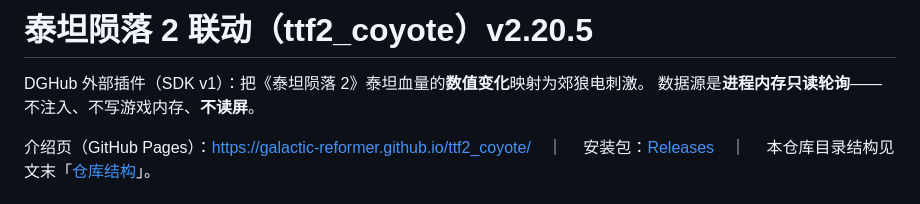
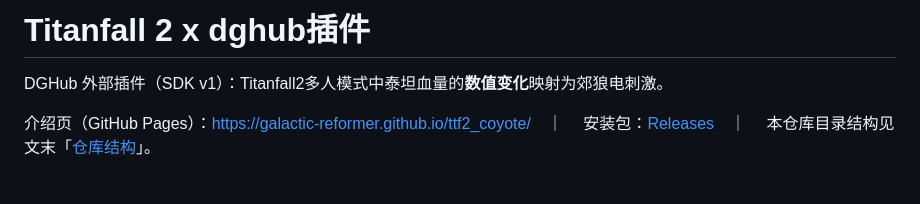
Before and after one commit to galactiC-reformeR/ttf2_coyote, a Markdown page: README.md, the part around the change. GitHub-like rendering.

```diff
--- a/README.md
+++ b/README.md
@@ -1,7 +1,7 @@
-# 泰坦陨落 2 联动（ttf2_coyote）v2.20.5
+# Titanfall 2 x dghub插件
 
-DGHub 外部插件（SDK v1）：把《泰坦陨落 2》泰坦血量的**数值变化**映射为郊狼电刺激。
-数据源是**进程内存只读轮询**——不注入、不写游戏内存、**不读屏**。
+DGHub 外部插件（SDK v1）：Titanfall2多人模式中泰坦血量的**数值变化**映射为郊狼电刺激。
+
 
 介绍页（GitHub Pages）：<https://galactic-reformer.github.io/ttf2_coyote/>　｜
 安装包：[Releases](https://github.com/galactiC-reformeR/ttf2_coyote/releases)　｜
```
